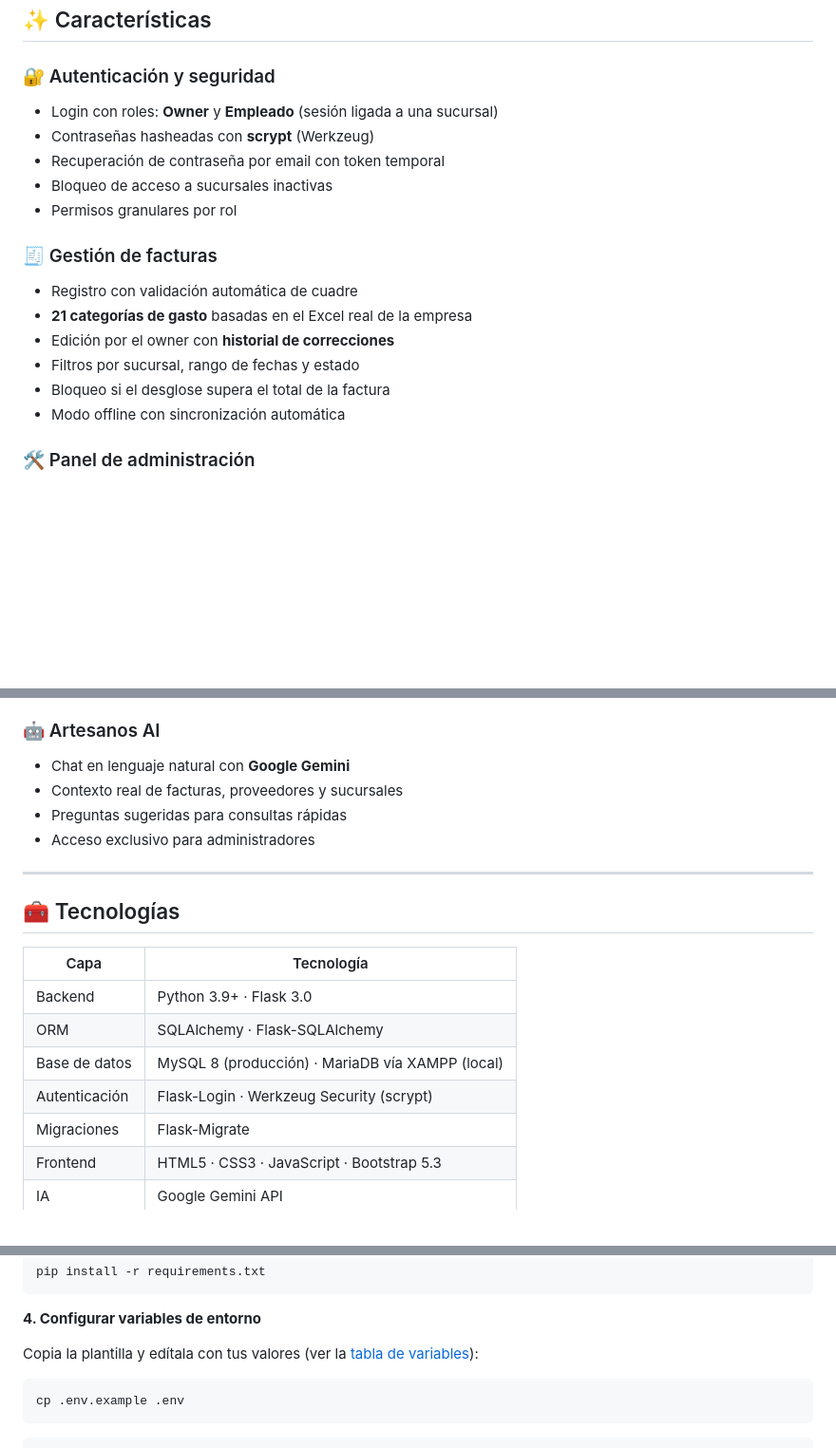
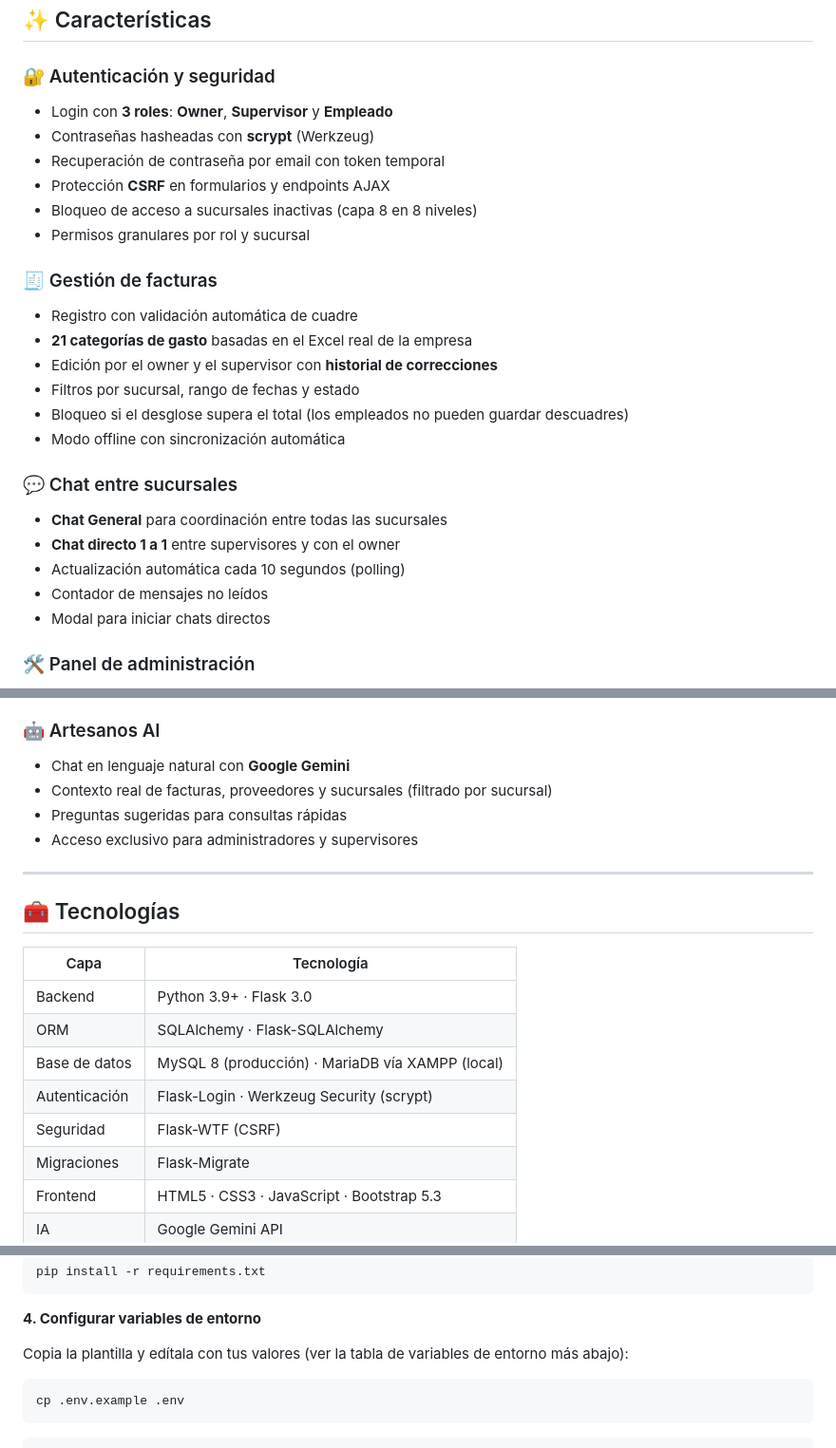
Before and after one commit to DanielQuintanillaPaniagua/artesanos-control, a Markdown page: README.md, 3 parts joined by grey strips. Shown at 95% size. GitHub-like rendering; blank space fills up the shorter version.

````diff
--- a/README.md
+++ b/README.md
@@ -32,20 +32,29 @@ El **owner** no registra facturas: las revisa, las corrige cuando hay errores (c
 
 ### 🔐 Autenticación y seguridad
 
-- Login con roles: **Owner** y **Empleado** (sesión ligada a una sucursal)
+- Login con **3 roles**: **Owner**, **Supervisor** y **Empleado**
 - Contraseñas hasheadas con **scrypt** (Werkzeug)
 - Recuperación de contraseña por email con token temporal
-- Bloqueo de acceso a sucursales inactivas
-- Permisos granulares por rol
+- Protección **CSRF** en formularios y endpoints AJAX
+- Bloqueo de acceso a sucursales inactivas (capa 8 en 8 niveles)
+- Permisos granulares por rol y sucursal
 
 ### 🧾 Gestión de facturas
 
 - Registro con validación automática de cuadre
 - **21 categorías de gasto** basadas en el Excel real de la empresa
-- Edición por el owner con **historial de correcciones**
+- Edición por el owner y el supervisor con **historial de correcciones**
 - Filtros por sucursal, rango de fechas y estado
-- Bloqueo si el desglose supera el total de la factura
+- Bloqueo si el desglose supera el total (los empleados no pueden guardar descuadres)
 - Modo offline con sincronización automática
+
+### 💬 Chat entre sucursales
+
+- **Chat General** para coordinación entre todas las sucursales
+- **Chat directo 1 a 1** entre supervisores y con el owner
+- Actualización automática cada 10 segundos (polling)
+- Contador de mensajes no leídos
+- Modal para iniciar chats directos
 
 ### 🛠️ Panel de administración
 
@@ -60,9 +69,9 @@ El **owner** no registra facturas: las revisa, las corrige cuando hay errores (c
 ### 🤖 Artesanos AI
 
 - Chat en lenguaje natural con **Google Gemini**
-- Contexto real de facturas, proveedores y sucursales
+- Contexto real de facturas, proveedores y sucursales (filtrado por sucursal)
 - Preguntas sugeridas para consultas rápidas
-- Acceso exclusivo para administradores
+- Acceso exclusivo para administradores y supervisores
 
 ---
 
@@ -74,6 +83,7 @@ El **owner** no registra facturas: las revisa, las corrige cuando hay errores (c
 | ORM | SQLAlchemy · Flask-SQLAlchemy |
 | Base de datos | MySQL 8 (producción) · MariaDB vía XAMPP (local) |
 | Autenticación | Flask-Login · Werkzeug Security (scrypt) |
+| Seguridad | Flask-WTF (CSRF) |
 | Migraciones | Flask-Migrate |
 | Frontend | HTML5 · CSS3 · JavaScript · Bootstrap 5.3 |
 | IA | Google Gemini API |
@@ -125,7 +135,7 @@ pip install -r requirements.txt
 
 **4. Configurar variables de entorno**
 
-Copia la plantilla y edítala con tus valores (ver la [tabla de variables](#-variables-de-entorno)):
+Copia la plantilla y edítala con tus valores (ver la tabla de variables de entorno más abajo):
 
 ```bash
 cp .env.example .env
````
Also changed, not shown: other parts of README.md (+39 -7 lines).
